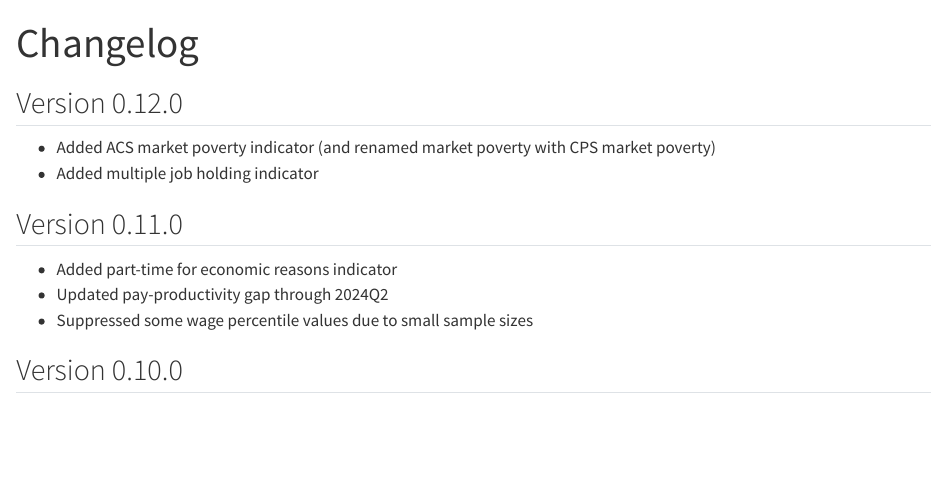
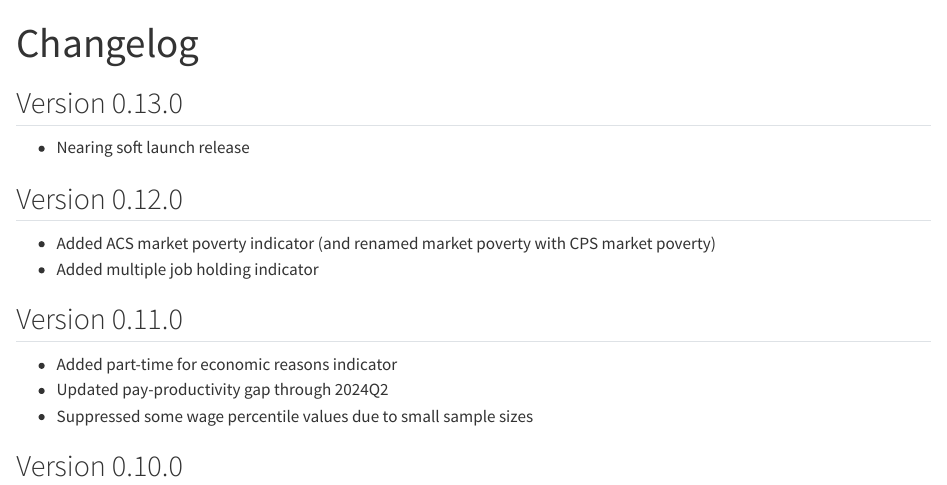
Before and after one commit to Economic/data, a Quarto document (news.qmd): the page in a window 1100 px wide, from its top. Rendered offline with R 4.5, knitr and Pandoc in place of Quarto, with nearby package versions.

Commit message:
0.13.0 updates

```diff
--- a/news.qmd
+++ b/news.qmd
@@ -1,6 +1,9 @@
 ---
 title: Changelog
 ---
+## Version 0.13.0
+* Nearing soft launch release
+
 ## Version 0.12.0
 * Added ACS market poverty indicator (and renamed market poverty with CPS market poverty)
 * Added multiple job holding indicator
```
Also changed, not shown: _targets.R (+1 -1 lines), docs/search.json, 4 other files.
